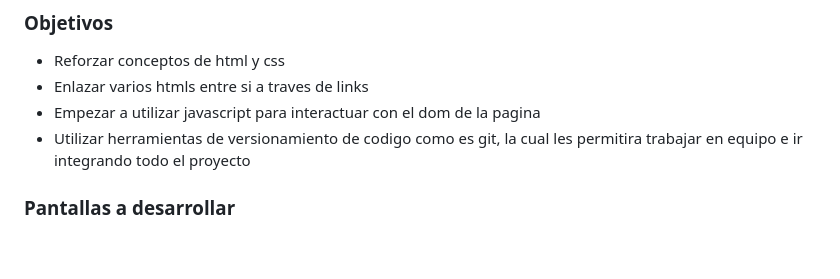
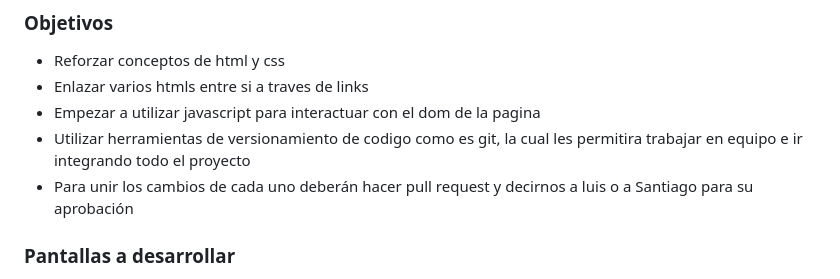
Before and after one commit to santiagovasquez1/EjercicioCuponeras, a Markdown page: README.md, the part around the change. Rendered like a GitHub page; blank space fills up the shorter version.

```diff
--- a/README.md
+++ b/README.md
@@ -12,6 +12,7 @@ Se propone maquetar algunas paginas del proyecto de cuponeras epm utilizando uni
 - Enlazar varios htmls entre si a traves de links
 - Empezar a utilizar javascript para interactuar con el dom de la pagina
 - Utilizar herramientas de versionamiento de codigo como es git, la cual les permitira trabajar en equipo e ir integrando todo el proyecto
+- Para unir los cambios de cada uno deberán hacer pull request y decirnos a luis o a Santiago para su aprobación
 
 ### Pantallas a desarrollar
 
```
